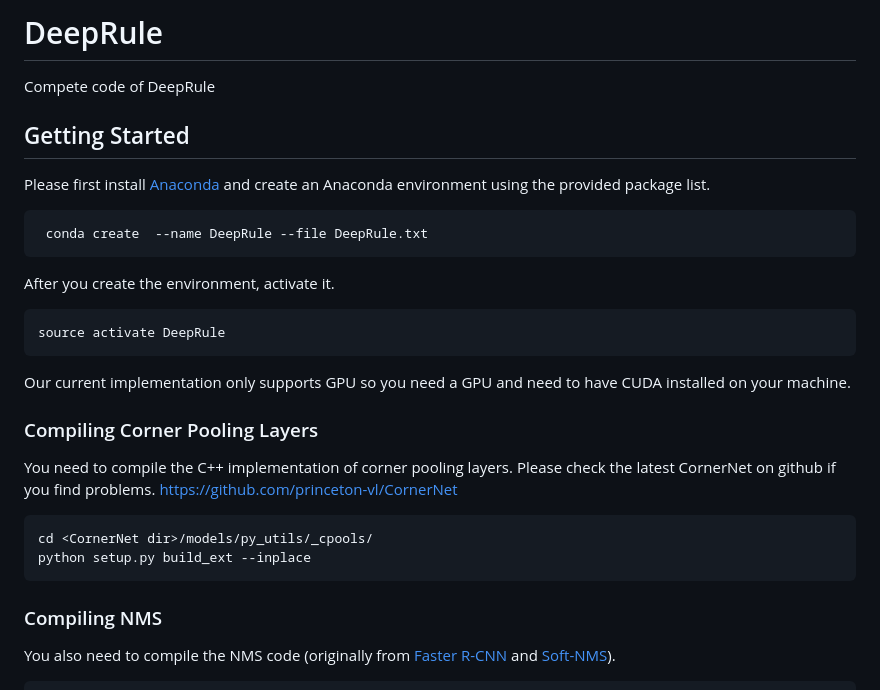
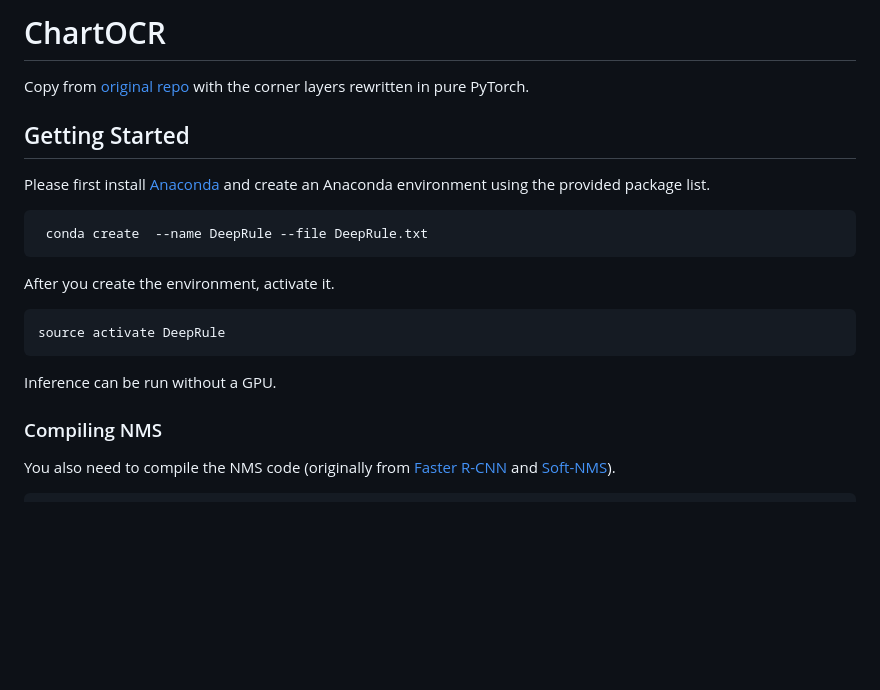
Before and after one commit to fabianandresgrob/ChartOCR, a Markdown page: README.md, the part around the change. GitHub-like rendering; blank space fills up the shorter version.

````diff
--- a/README.md
+++ b/README.md
@@ -1,5 +1,5 @@
-# DeepRule
-Compete code of DeepRule
+# ChartOCR
+Copy from [original repo](https://github.com/soap117/DeepRule) with the corner layers rewritten in pure PyTorch.
 ## Getting Started
 Please first install [Anaconda](https://anaconda.org) and create an Anaconda environment using the provided package list.
 ```
@@ -11,16 +11,7 @@ After you create the environment, activate it.
 source activate DeepRule
 ```
 
-Our current implementation only supports GPU so you need a GPU and need to have CUDA installed on your machine.
-
-### Compiling Corner Pooling Layers
-You need to compile the C++ implementation of corner pooling layers.
-Please check the latest CornerNet on github if you find problems.
-https://github.com/princeton-vl/CornerNet
-```
-cd <CornerNet dir>/models/py_utils/_cpools/
-python setup.py build_ext --inplace
-```
+Inference can be run without a GPU.
 
 ### Compiling NMS
 You also need to compile the NMS code (originally from [Faster R-CNN](https://github.com/rbgirshick/py-faster-rcnn/blob/master/lib/nms/cpu_nms.pyx) and [Soft-NMS](https://github.com/bharatsingh430/soft-nms/blob/master/lib/nms/cpu_nms.pyx)).
````
